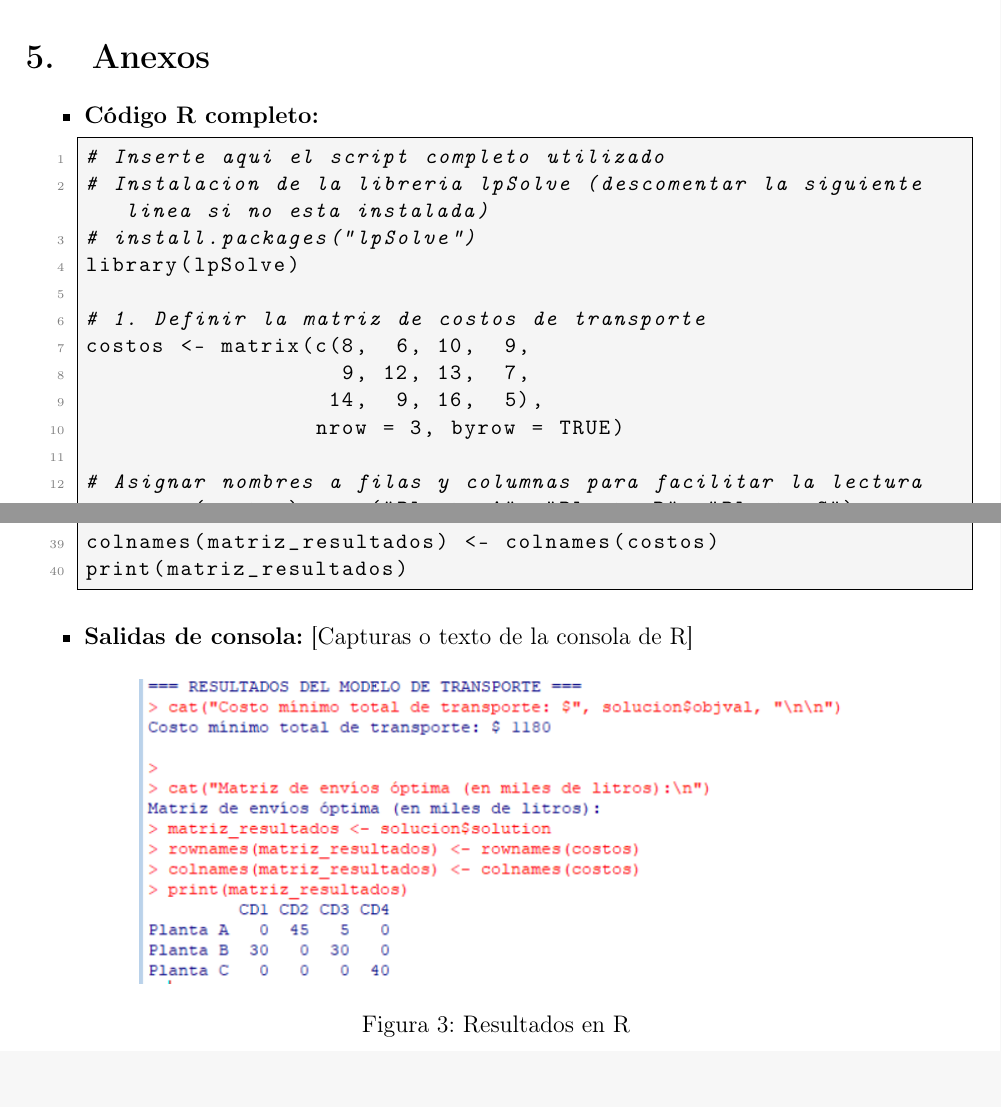
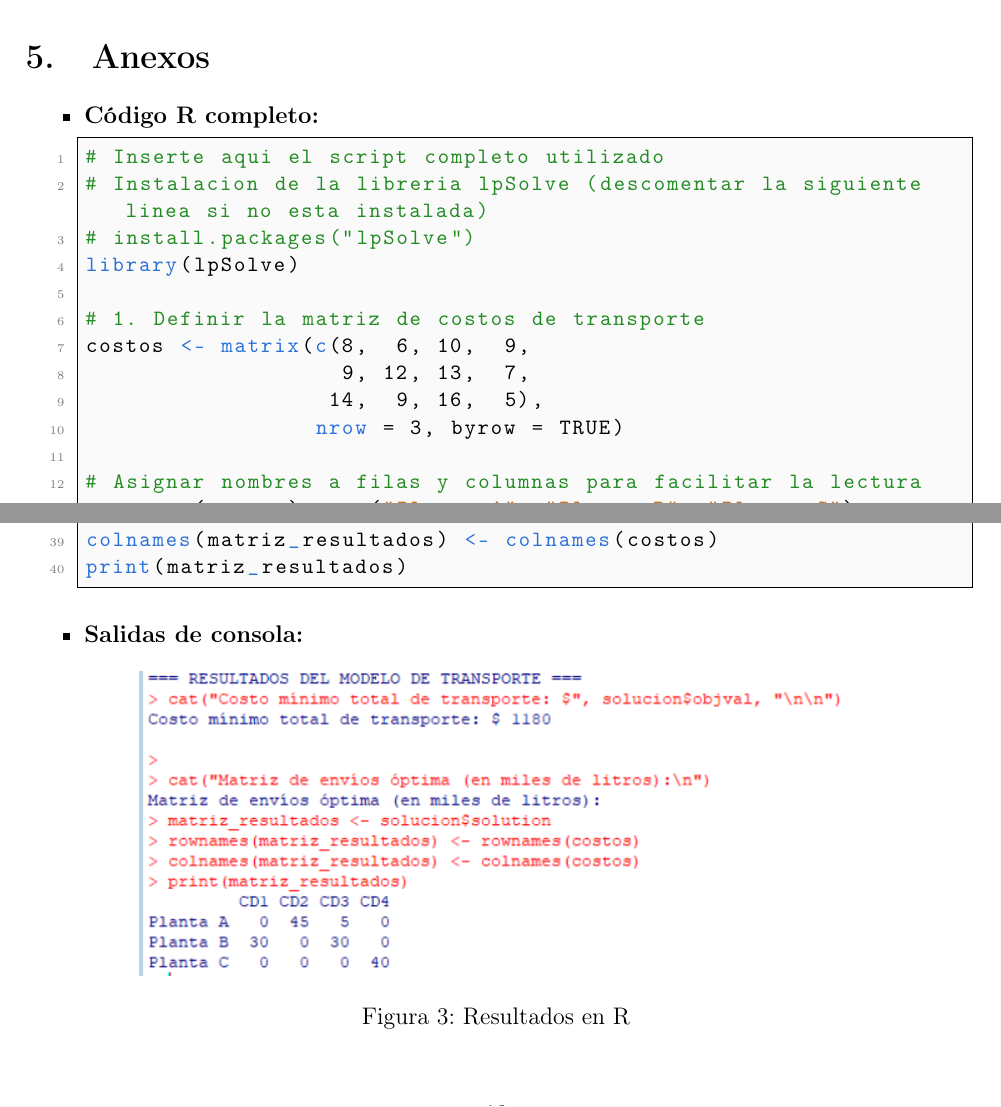
Before and after one commit to May360-ai/IO-PROYECTO, a LaTeX document (plantilla_informe_final.tex): two parts of pages 10 and 11 of 12, joined at a grey line, cut so that both start at the same text. Compiled offline with pdfLaTeX.

Commit message:
Anexos con colores

```diff
--- a/plantilla_informe_final.tex
+++ b/plantilla_informe_final.tex
@@ -47,7 +47,12 @@
 \fancyfoot[C]{\thepage}
 
 % --- Configuración de listings para R ---
-\definecolor{backcolor}{RGB}{245, 245, 245}
+\definecolor{backcolor}{RGB}{250, 250, 250}
+\definecolor{codegreen}{RGB}{34, 139, 34}      % Verde para comentarios
+\definecolor{codeblue}{RGB}{42, 112, 219}      % Azul para palabras clave
+\definecolor{codegray}{RGB}{128, 128, 128}     % Gris para números
+\definecolor{codestring}{RGB}{206, 110, 24}    % Naranja para cadenas de texto
+
 \lstset{
  language=R,
  backgroundcolor=\color{backcolor},
@@ -56,7 +61,13 @@
  showstringspaces=false,
  frame=single,
  numbers=left,
-    numberstyle=\tiny\color{gray},
+ numberstyle=\tiny\color{codegray},
+ commentstyle=\color{codegreen},
+ keywordstyle=\color{codeblue},
+ stringstyle=\color{codestring},
+    % Forzar el color azul en funciones específicas utilizadas en tu script
+ otherkeywords={library, matrix, c, rep, lp.transport, cat, print, rownames, colnames},
+    rulecolor=\color{black}
 }
 
 \begin{document}
@@ -414,7 +425,7 @@ rownames(matriz_resultados) <- rownames(costos)
 colnames(matriz_resultados) <- colnames(costos)
 print(matriz_resultados)
 \end{lstlisting}
-    \item \textbf{Salidas de consola:} [Capturas o texto de la consola de R]
+    \item \textbf{Salidas de consola:}
     \begin{figure}[H]
         \centering
         \includegraphics[width=0.75\linewidth]{imagenes/R.png}
```
Lines whose indentation alone changed are shown as unchanged.
